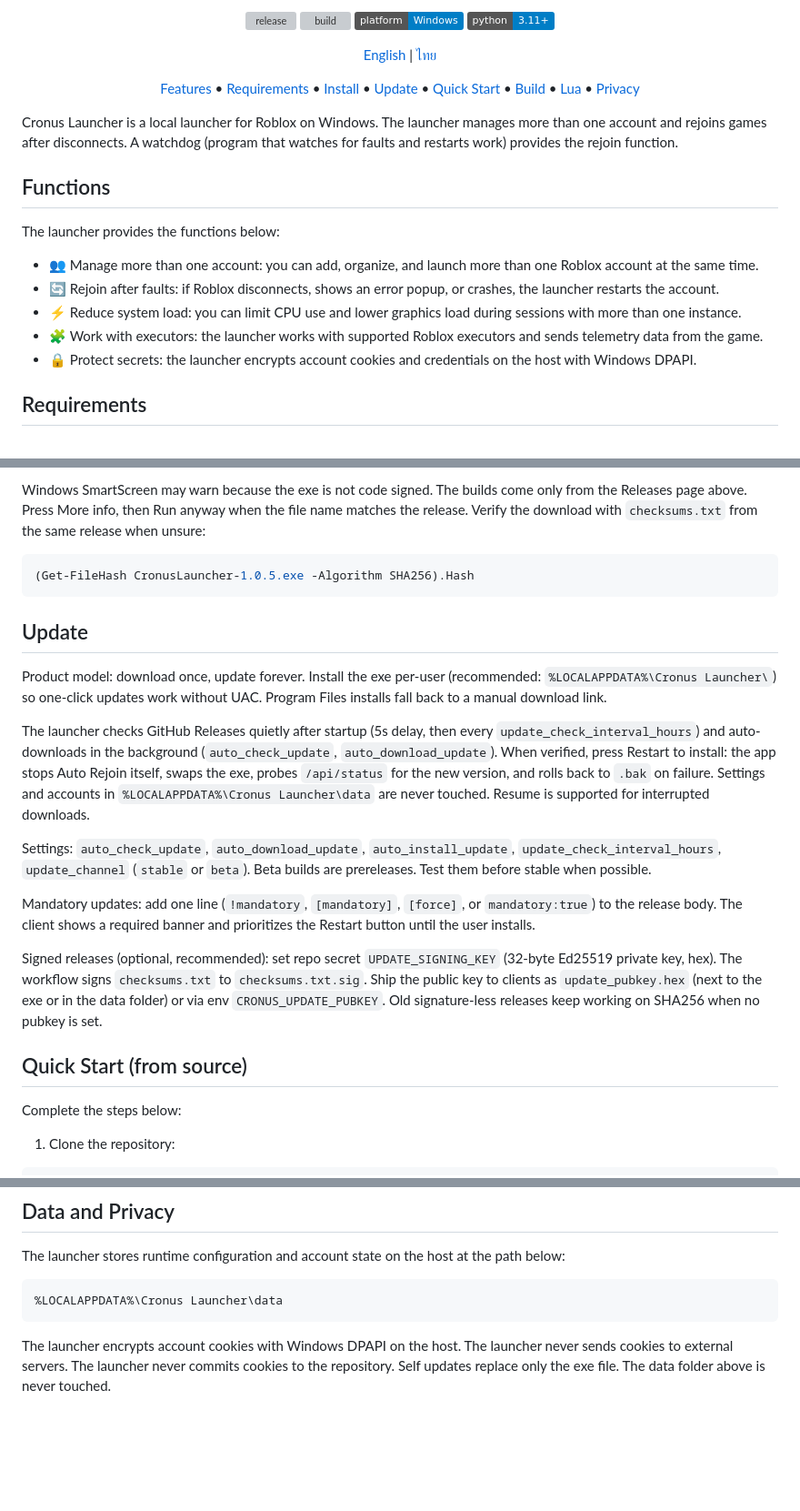
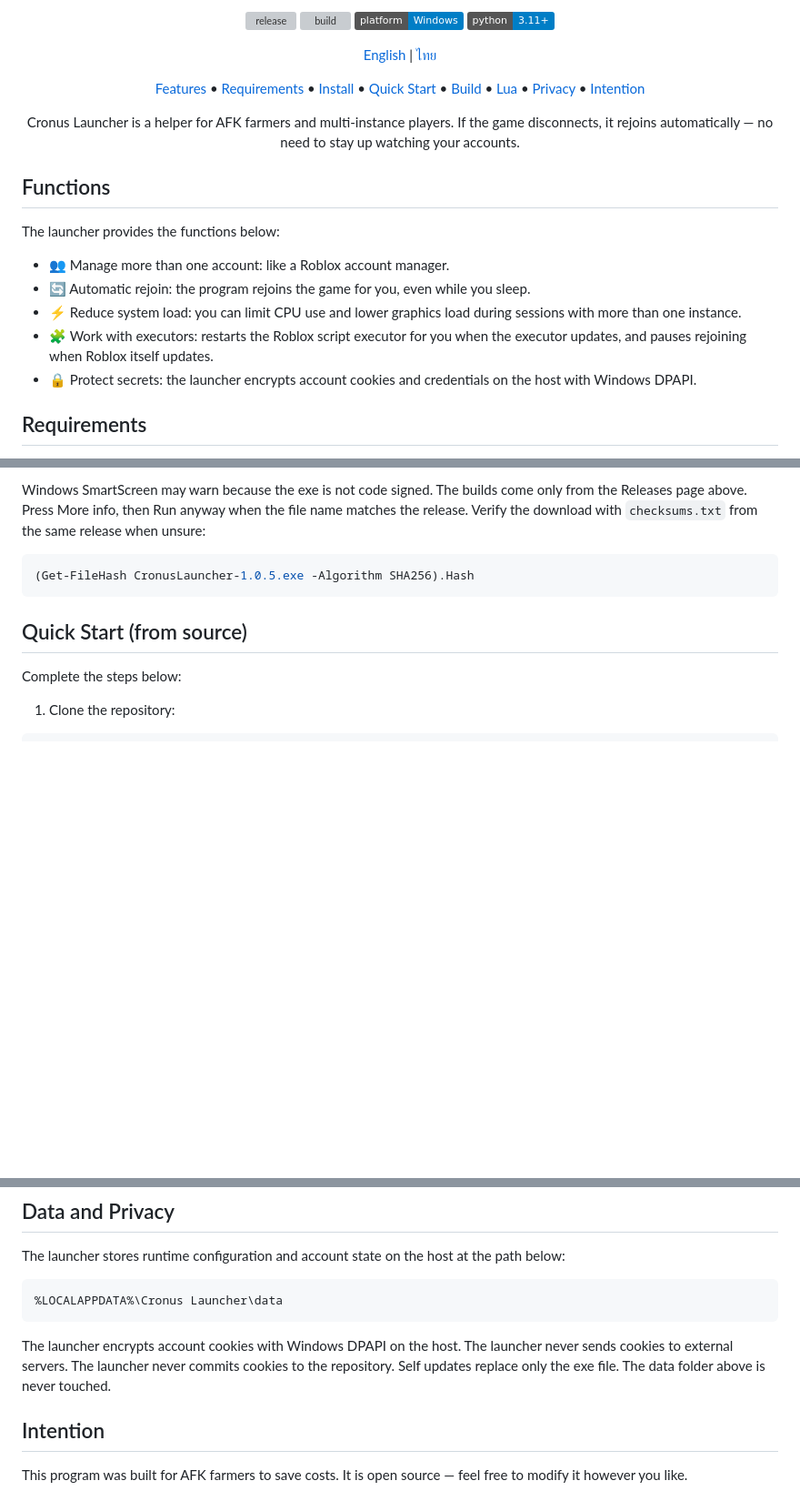
Before and after one commit to xspww/Khabarovsk, a Markdown page: README.md, 3 parts joined by grey strips. Shown at 91% size. GitHub-like rendering; badges without logos; blank space fills up the shorter version; grey boxes are pictures that could not be loaded.

Commit message:
docs: AFK-focused intro, new features copy, drop Update, add Intention (EN/TH)

````diff
--- a/README.md
+++ b/README.md
@@ -21,25 +21,23 @@
   <a href="#functions">Features</a> •
   <a href="#requirements">Requirements</a> •
   <a href="#install">Install</a> •
-  <a href="#update">Update</a> •
   <a href="#quick-start-from-source">Quick Start</a> •
   <a href="#build-the-exe">Build</a> •
   <a href="#in-game-lua-script">Lua</a> •
-  <a href="#data-and-privacy">Privacy</a>
+  <a href="#data-and-privacy">Privacy</a> •
+  <a href="#intention">Intention</a>
 </p>
 
-Cronus Launcher is a local launcher for Roblox on Windows.
-The launcher manages more than one account and rejoins games after disconnects.
-A watchdog (program that watches for faults and restarts work) provides the rejoin function.
+<p align="center">Cronus Launcher is a helper for AFK farmers and multi-instance players. If the game disconnects, it rejoins automatically — no need to stay up watching your accounts.</p>
 
 ## Functions
 
 The launcher provides the functions below:
 
-- 👥 Manage more than one account: you can add, organize, and launch more than one Roblox account at the same time.
-- 🔄 Rejoin after faults: if Roblox disconnects, shows an error popup, or crashes, the launcher restarts the account.
+- 👥 Manage more than one account: like a Roblox account manager.
+- 🔄 Automatic rejoin: the program rejoins the game for you, even while you sleep.
 - ⚡ Reduce system load: you can limit CPU use and lower graphics load during sessions with more than one instance.
-- 🧩 Work with executors: the launcher works with supported Roblox executors and sends telemetry data from the game.
+- 🧩 Work with executors: restarts the Roblox script executor for you when the executor updates, and pauses rejoining when Roblox itself updates.
 - 🔒 Protect secrets: the launcher encrypts account cookies and credentials on the host with Windows DPAPI.
 
 ## Requirements
@@ -67,34 +65,6 @@ Verify the download with `checksums.txt` from the same release when unsure:
 ```powershell
 (Get-FileHash CronusLauncher-1.0.5.exe -Algorithm SHA256).Hash
 ```
-
-## Update
-
-Product model: download once, update forever. Install the exe per-user
-(recommended: `%LOCALAPPDATA%\Cronus Launcher\`) so one-click updates work
-without UAC. Program Files installs fall back to a manual download link.
-
-The launcher checks GitHub Releases quietly after startup (5s delay, then
-every `update_check_interval_hours`) and auto-downloads in the background
-(`auto_check_update`, `auto_download_update`). When verified, press
-Restart to install: the app stops Auto Rejoin itself, swaps the exe,
-probes `/api/status` for the new version, and rolls back to `.bak` on
-failure. Settings and accounts in `%LOCALAPPDATA%\Cronus Launcher\data`
-are never touched. Resume is supported for interrupted downloads.
-
-Settings: `auto_check_update`, `auto_download_update`, `auto_install_update`,
-`update_check_interval_hours`, `update_channel` (`stable` or `beta`).
-Beta builds are prereleases. Test them before stable when possible.
-
-Mandatory updates: add one line (`!mandatory`, `[mandatory]`, `[force]`,
-or `mandatory:true`) to the release body. The client shows a required
-banner and prioritizes the Restart button until the user installs.
-
-Signed releases (optional, recommended): set repo secret `UPDATE_SIGNING_KEY`
-(32-byte Ed25519 private key, hex). The workflow signs `checksums.txt` to
-`checksums.txt.sig`. Ship the public key to clients as `update_pubkey.hex`
-(next to the exe or in the data folder) or via env `CRONUS_UPDATE_PUBKEY`.
-Old signature-less releases keep working on SHA256 when no pubkey is set.
 
 ## Quick Start (from source)
 
@@ -161,3 +131,6 @@ The launcher encrypts account cookies with Windows DPAPI on the host.
 The launcher never sends cookies to external servers.
 The launcher never commits cookies to the repository.
 Self updates replace only the exe file. The data folder above is never touched.
+
+## Intention
+This program was built for AFK farmers to save costs. It is open source — feel free to modify it however you like.
````
Also changed, not shown: README.th.md (+9 -18 lines).
